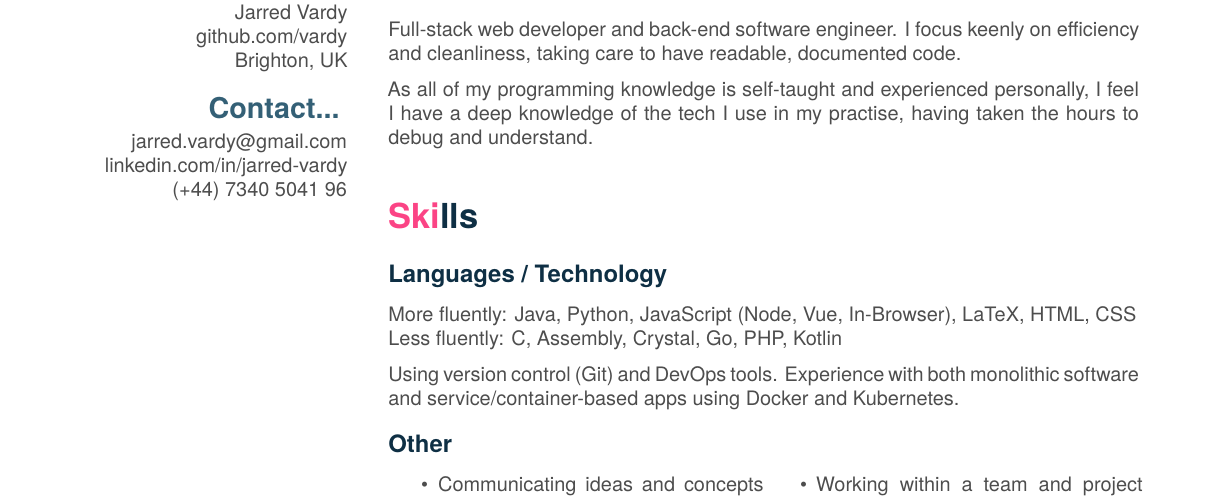
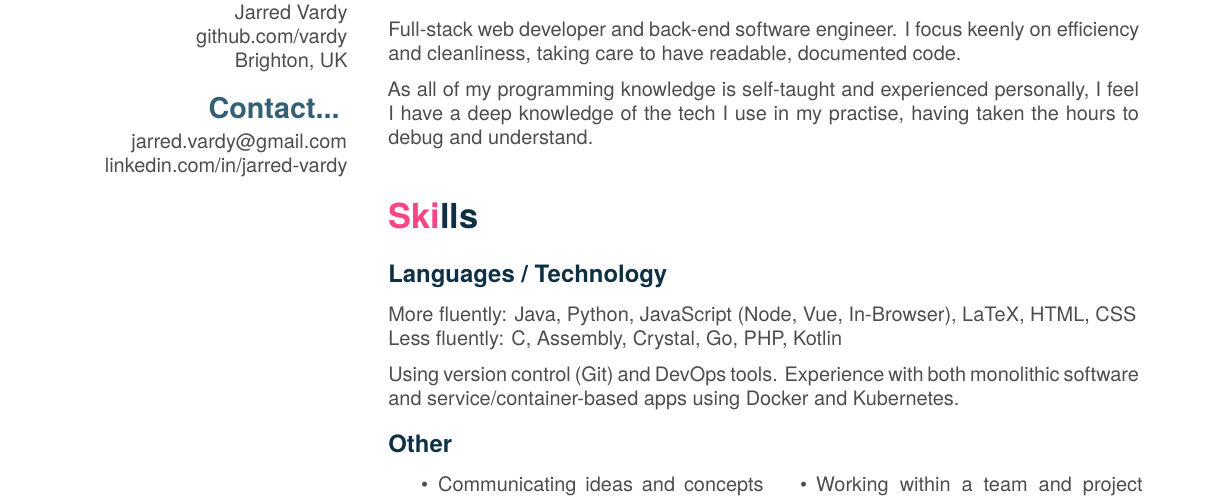
Before and after one commit to vardy/CurriculumVitae, a LaTeX CV (src/CV.tex): part of page 1 of 2, cut so that both start at the same text. Compiled offline with XeLaTeX.

Commit message:
Removed mobile

```diff
--- a/src/CV.tex
+++ b/src/CV.tex
@@ -25,7 +25,6 @@
 	\section{Contact...}\vspace{0.1cm}
 	\hyperref[mailto:jarred.vardy@gmail.com]{jarred.vardy@gmail.com}
 	\hyperref[https://linkedin.com/in/jarred-vardy]{linkedin.com/in/jarred-vardy}
-	(+44) 7340 5041 96
 \end{aside}
 
 % About Me
```
Also changed, not shown: CV.pdf, src/CV.pdf.
